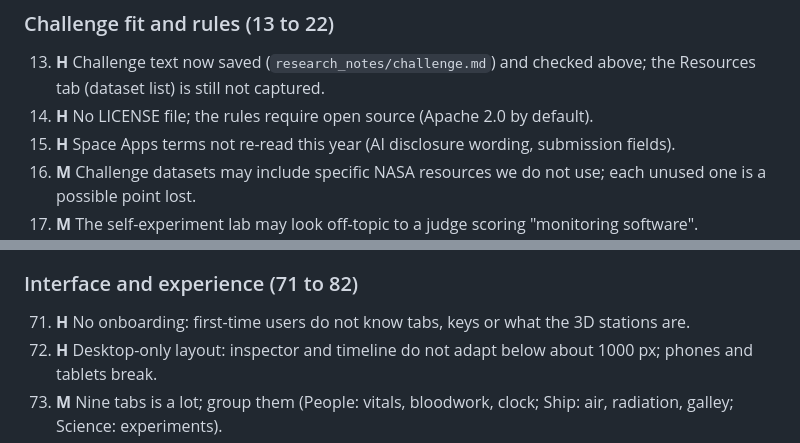
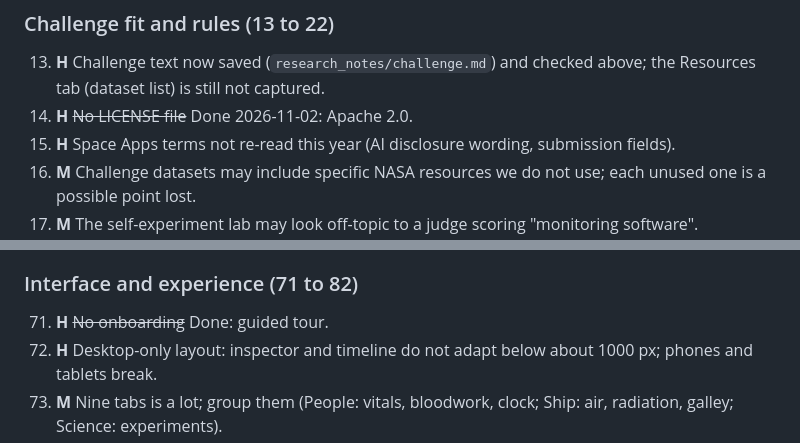
Before and after one commit to palashraks-afk/NASA-Space-Apps, a Markdown page: docs/GAP_ANALYSIS.md, 2 parts joined by grey strips. Rendered like a GitHub page.

```diff
--- a/docs/GAP_ANALYSIS.md
+++ b/docs/GAP_ANALYSIS.md
@@ -97,7 +97,7 @@ Severity: **H** could cost a placing, **M** costs points, **L** polish.
 
 ### Challenge fit and rules (13 to 22)
 13. **H** Challenge text now saved (`research_notes/challenge.md`) and checked above; the Resources tab (dataset list) is still not captured.
-14. **H** No LICENSE file; the rules require open source (Apache 2.0 by default).
+14. **H** ~~No LICENSE file~~ Done 2026-11-02: Apache 2.0.
 15. **H** Space Apps terms not re-read this year (AI disclosure wording, submission fields).
 16. **M** Challenge datasets may include specific NASA resources we do not use; each unused one is a possible point lost.
 17. **M** The self-experiment lab may look off-topic to a judge scoring "monitoring software".
@@ -162,7 +162,7 @@ Severity: **H** could cost a placing, **M** costs points, **L** polish.
 70. **L** No settings page (units, theme, motion).
 
 ### Interface and experience (71 to 82)
-71. **H** No onboarding: first-time users do not know tabs, keys or what the 3D stations are.
+71. **H** ~~No onboarding~~ Done: guided tour.
 72. **H** Desktop-only layout: inspector and timeline do not adapt below about 1000 px; phones and tablets break.
 73. **M** Nine tabs is a lot; group them (People: vitals, bloodwork, clock; Ship: air, radiation, galley; Science: experiments).
 74. **M** Inspector panels are long scrolls; no summary-first layout.
```
Also changed, not shown: other parts of docs/GAP_ANALYSIS.md (+6 -6 lines), README.md (+19 -1 lines), docs/BUILD_LOG.md (+4 -0 lines), docs/img/tour.png (added), 6 other files.
